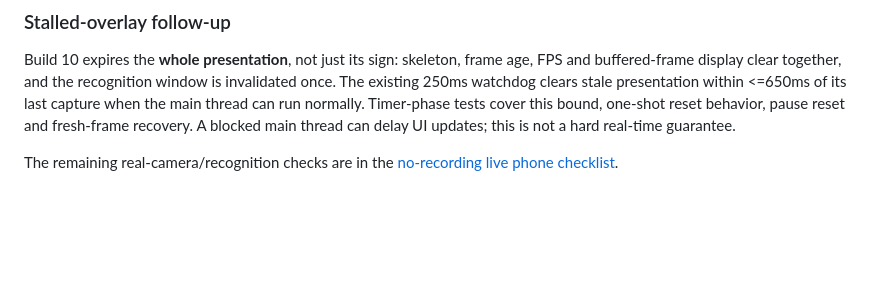
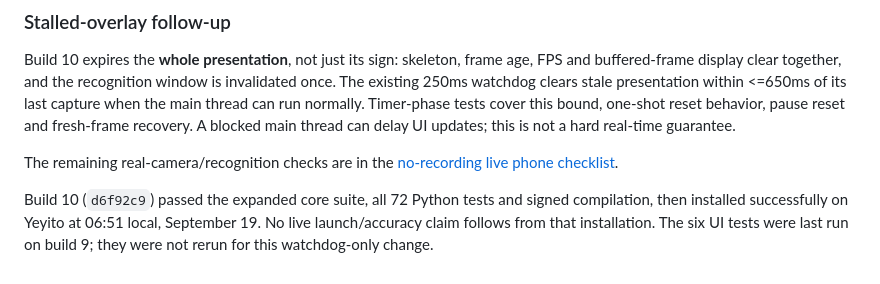
Before and after one commit to Yeyito777/signloop, a Markdown page: docs/capture-freshness.md, the part around the change. GitHub-like rendering; blank space fills up the shorter version.

Commit message:
Record build 10 deployment checkpoint

```diff
--- a/docs/capture-freshness.md
+++ b/docs/capture-freshness.md
@@ -68,3 +68,9 @@ a hard real-time guarantee.
 
 The remaining real-camera/recognition checks are in the
 [no-recording live phone checklist](live-phone-checklist.md).
+
+Build 10 (`d6f92c9`) passed the expanded core suite, all 72 Python tests and
+signed compilation, then installed successfully on Yeyito at 06:51 local,
+September 19. No live launch/accuracy claim follows from that installation.
+The six UI tests were last run on build 9; they were not rerun for this
+watchdog-only change.
```
